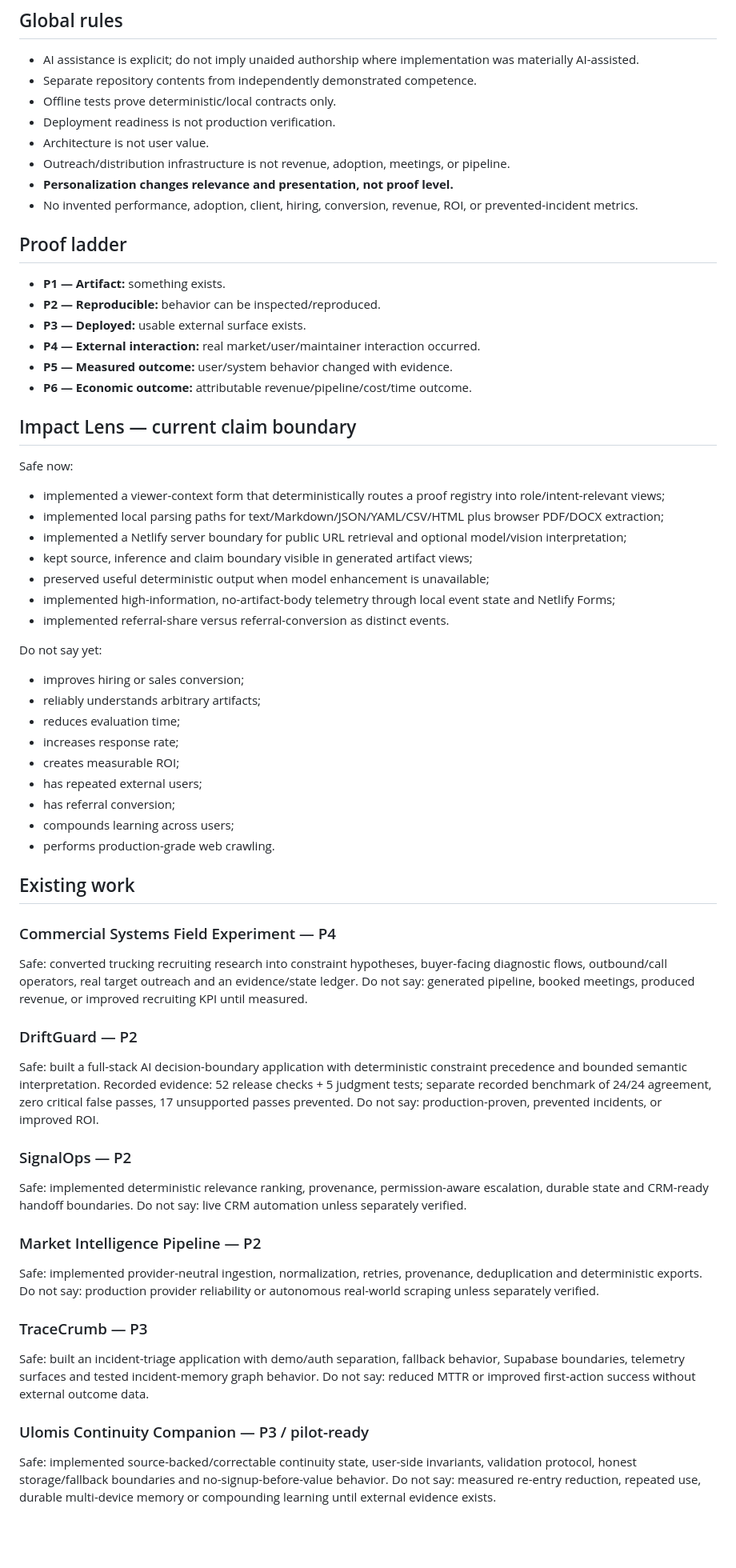
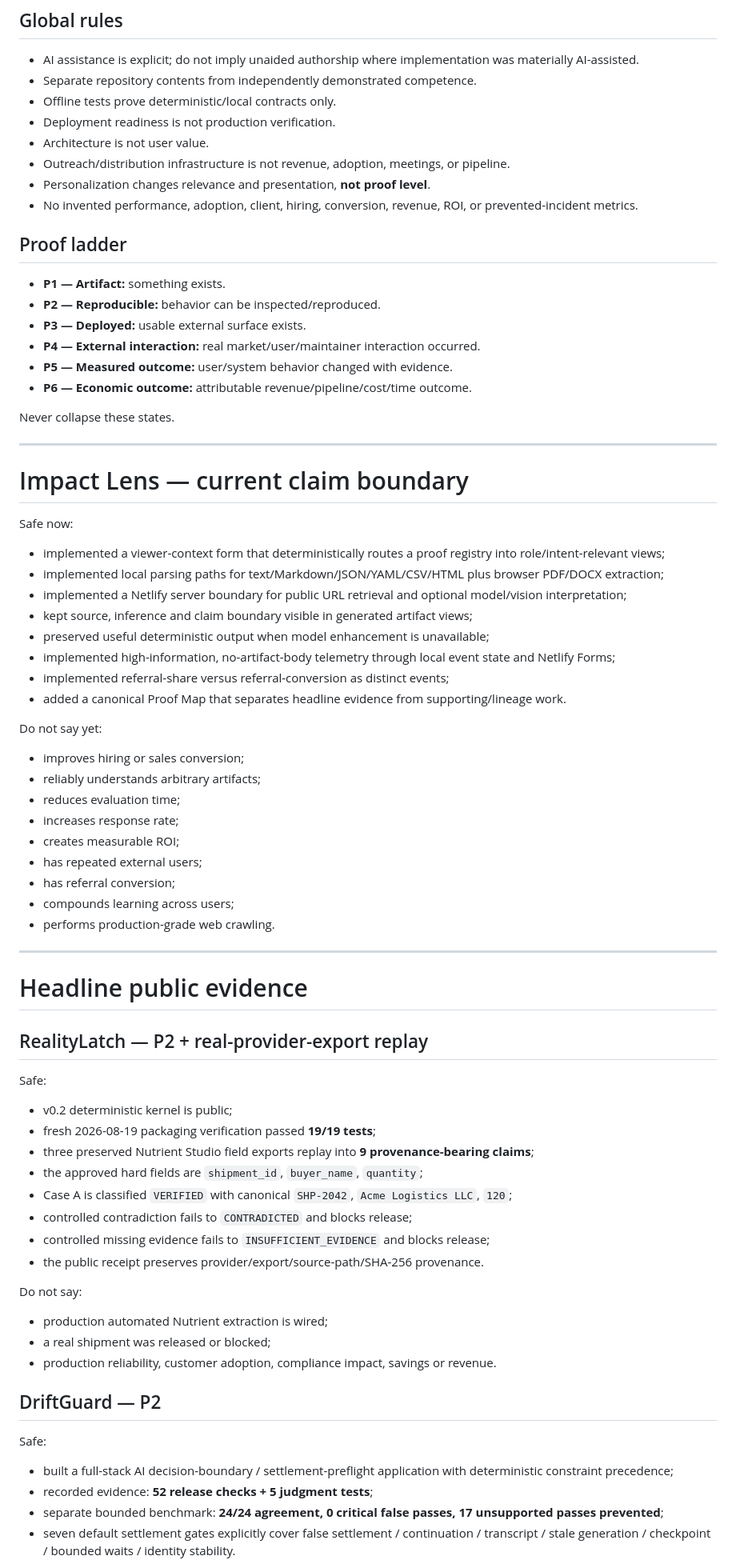
Before and after one commit to leadingproblemsolver/impactwithtaha, a Markdown page: CLAIM_REGISTRY.md, the part around one of its changes. Shown at 80% size. Rendered like a GitHub page; blank space fills up the shorter version.

Commit message:
claims: align registry to finalized proof map

```diff
--- a/CLAIM_REGISTRY.md
+++ b/CLAIM_REGISTRY.md
@@ -7,7 +7,7 @@
 - Deployment readiness is not production verification.
 - Architecture is not user value.
 - Outreach/distribution infrastructure is not revenue, adoption, meetings, or pipeline.
-- **Personalization changes relevance and presentation, not proof level.**
+- Personalization changes relevance and presentation, **not proof level**.
 - No invented performance, adoption, client, hiring, conversion, revenue, ROI, or prevented-incident metrics.
 
 ## Proof ladder
@@ -18,7 +18,11 @@
 - **P5 — Measured outcome:** user/system behavior changed with evidence.
 - **P6 — Economic outcome:** attributable revenue/pipeline/cost/time outcome.
 
-## Impact Lens — current claim boundary
+Never collapse these states.
+
+---
+
+# Impact Lens — current claim boundary
 
 Safe now:
 - implemented a viewer-context form that deterministically routes a proof registry into role/intent-relevant views;
@@ -27,7 +31,8 @@ Safe now:
 - kept source, inference and claim boundary visible in generated artifact views;
 - preserved useful deterministic output when model enhancement is unavailable;
 - implemented high-information, no-artifact-body telemetry through local event state and Netlify Forms;
-- implemented referral-share versus referral-conversion as distinct events.
+- implemented referral-share versus referral-conversion as distinct events;
+- added a canonical Proof Map that separates headline evidence from supporting/lineage work.
 
 Do not say yet:
 - improves hiring or sales conversion;
@@ -40,30 +45,32 @@ Do not say yet:
 - compounds learning across users;
 - performs production-grade web crawling.
 
-## Existing work
+---
 
-### Commercial Systems Field Experiment — P4
-Safe: converted trucking recruiting research into constraint hypotheses, buyer-facing diagnostic flows, outbound/call operators, real target outreach and an evidence/state ledger.
-Do not say: generated pipeline, booked meetings, produced revenue, or improved recruiting KPI until measured.
+# Headline public evidence
 
-### DriftGuard — P2
-Safe: built a full-stack AI decision-boundary application with deterministic constraint precedence and bounded semantic interpretation.
-Recorded evidence: 52 release checks + 5 judgment tests; separate recorded benchmark of 24/24 agreement, zero critical false passes, 17 unsupported passes prevented.
-Do not say: production-proven, prevented incidents, or improved ROI.
+## RealityLatch — P2 + real-provider-export replay
 
-### SignalOps — P2
-Safe: implemented deterministic relevance ranking, provenance, permission-aware escalation, durable state and CRM-ready handoff boundaries.
-Do not say: live CRM automation unless separately verified.
+Safe:
+- v0.2 deterministic kernel is public;
+- fresh 2026-08-19 packaging verification passed **19/19 tests**;
+- three preserved Nutrient Studio field exports replay into **9 provenance-bearing claims**;
+- the approved hard fields are `shipment_id`, `buyer_name`, `quantity`;
+- Case A is classified `VERIFIED` with canonical `SHP-2042`, `Acme Logistics LLC`, `120`;
+- controlled contradiction fails to `CONTRADICTED` and blocks release;
+- controlled missing evidence fails to `INSUFFICIENT_EVIDENCE` and blocks release;
+- the public receipt preserves provider/export/source-path/SHA-256 provenance.
 
-### Market Intelligence Pipeline — P2
-Safe: implemented provider-neutral ingestion, normalization, retries, provenance, deduplication and deterministic exports.
-Do not say: production provider reliability or autonomous real-world scraping unless separately verified.
+Do not say:
+- production automated Nutrient extraction is wired;
+- a real shipment was released or blocked;
+- production reliability, customer adoption, compliance impact, savings or revenue.
 
-### TraceCrumb — P3
-Safe: built an incident-triage application with demo/auth separation, fallback behavior, Supabase boundaries, telemetry surfaces and tested incident-memory graph behavior.
-Do not say: reduced MTTR or improved first-action success without external outcome data.
+## DriftGuard — P2
 
-### Ulomis Continuity Companion — P3 / pilot-ready
-Safe: implemented source-backed/correctable continuity state, user-side invariants, validation protocol, honest storage/fallback boundaries and no-signup-before-value behavior.
-Do not say: measured re-entry reduction, repeated use, durable multi-device memory or compounding learning until external evidence exists.
+Safe:
+- built a full-stack AI decision-boundary / settlement-preflight application with deterministic constraint precedence;
+- recorded evidence: **52 release checks + 5 judgment tests**;
+- separate bounded benchmark: **24/24 agreement, 0 critical false passes, 17 unsupported passes prevented**;
+- seven default settlement gates explicitly cover false settlement / continuation / transcript / stale generation / checkpoint / bounded waits / identity stability.
 
```
Also changed, not shown: other parts of CLAIM_REGISTRY.md (+127 -9 lines).
